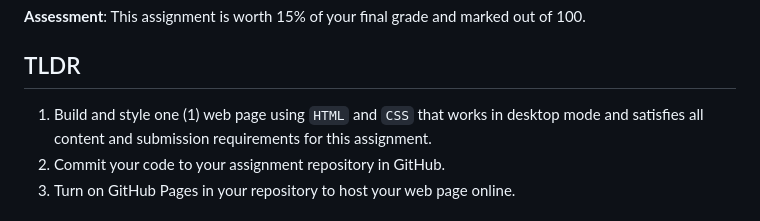
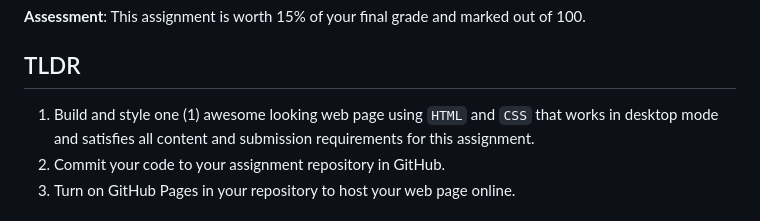
Before and after one commit to irm1005-itec1005-fall-2023/template-assignment-02, a Markdown page: README.md, the part around the change. GitHub-like rendering.

Commit message:
Add the term awesome

```diff
--- a/README.md
+++ b/README.md
@@ -12,7 +12,7 @@
 
 ## TLDR
 
-1. Build and style one (1) web page using `HTML` and `CSS` that works in desktop mode and satisfies all content and submission requirements for this assignment.
+1. Build and style one (1) awesome looking web page using `HTML` and `CSS` that works in desktop mode and satisfies all content and submission requirements for this assignment.
 2. Commit your code to your assignment repository in GitHub.
 3. Turn on GitHub Pages in your repository to host your web page online.
 
```
